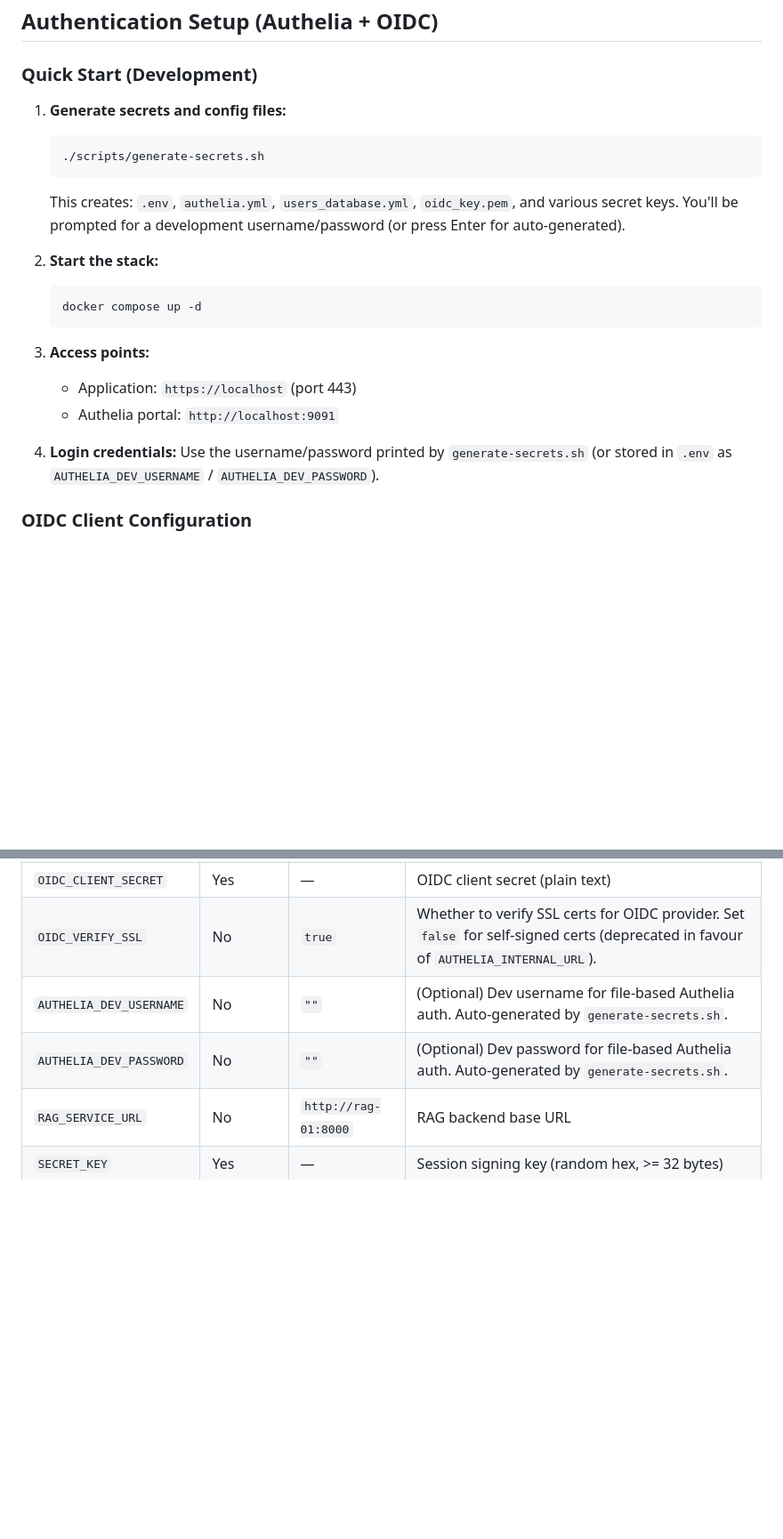
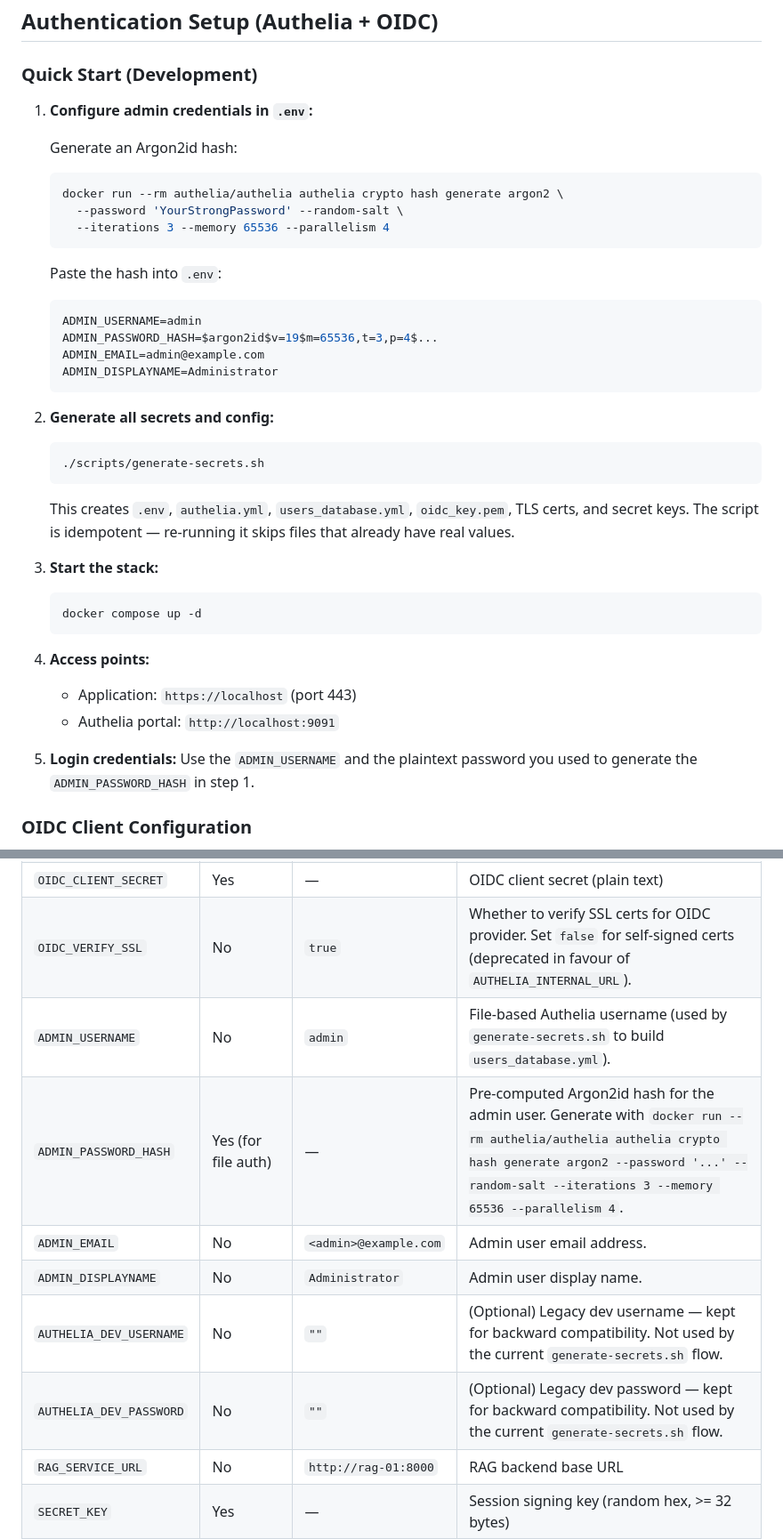
Before and after one commit to ddelorez/docsearch-frontend, a Markdown page: README.md, 2 parts joined by grey strips. Shown at 89% size. Drawn GitHub-style; blank space fills up the shorter version.

````diff
--- a/README.md
+++ b/README.md
@@ -125,23 +129,40 @@ docker compose down -v
 
 ### Quick Start (Development)
 
-1. **Generate secrets and config files:**
+1. **Configure admin credentials in `.env`:**
+
+   Generate an Argon2id hash:
+   ```bash
+   docker run --rm authelia/authelia authelia crypto hash generate argon2 \
+     --password 'YourStrongPassword' --random-salt \
+     --iterations 3 --memory 65536 --parallelism 4
+   ```
+
+   Paste the hash into `.env`:
+   ```env
+   ADMIN_USERNAME=admin
+   ADMIN_PASSWORD_HASH=$argon2id$v=19$m=65536,t=3,p=4$...
+   ADMIN_EMAIL=admin@example.com
+   ADMIN_DISPLAYNAME=Administrator
+   ```
+
+2. **Generate all secrets and config:**
    ```bash
    ./scripts/generate-secrets.sh
    ```
-   This creates: `.env`, `authelia.yml`, `users_database.yml`, `oidc_key.pem`, and various secret keys.
-   You'll be prompted for a development username/password (or press Enter for auto-generated).
+   This creates `.env`, `authelia.yml`, `users_database.yml`, `oidc_key.pem`, TLS certs, and secret keys.
+   The script is idempotent — re-running it skips files that already have real values.
 
-2. **Start the stack:**
+3. **Start the stack:**
    ```bash
    docker compose up -d
    ```
 
-3. **Access points:**
+4. **Access points:**
    - Application: `https://localhost` (port 443)
    - Authelia portal: `http://localhost:9091`
 
-4. **Login credentials:** Use the username/password printed by `generate-secrets.sh` (or stored in `.env` as `AUTHELIA_DEV_USERNAME` / `AUTHELIA_DEV_PASSWORD`).
+5. **Login credentials:** Use the `ADMIN_USERNAME` and the plaintext password you used to generate the `ADMIN_PASSWORD_HASH` in step 1.
 
 ### OIDC Client Configuration
 
@@ -255,8 +276,12 @@ mypy app/ --ignore-missing-imports --warn-unused-ignores --python-version 3.12
 | `OIDC_CLIENT_ID` | Yes | — | OIDC client ID |
 | `OIDC_CLIENT_SECRET` | Yes | — | OIDC client secret (plain text) |
 | `OIDC_VERIFY_SSL` | No | `true` | Whether to verify SSL certs for OIDC provider. Set `false` for self-signed certs (deprecated in favour of `AUTHELIA_INTERNAL_URL`). |
-| `AUTHELIA_DEV_USERNAME` | No | `""` | (Optional) Dev username for file-based Authelia auth. Auto-generated by `generate-secrets.sh`. |
-| `AUTHELIA_DEV_PASSWORD` | No | `""` | (Optional) Dev password for file-based Authelia auth. Auto-generated by `generate-secrets.sh`. |
+| `ADMIN_USERNAME` | No | `admin` | File-based Authelia username (used by `generate-secrets.sh` to build `users_database.yml`). |
+| `ADMIN_PASSWORD_HASH` | Yes (for file auth) | — | Pre-computed Argon2id hash for the admin user. Generate with `docker run --rm authelia/authelia authelia crypto hash generate argon2 --password '...' --random-salt --iterations 3 --memory 65536 --parallelism 4`. |
+| `ADMIN_EMAIL` | No | `<admin>@example.com` | Admin user email address. |
+| `ADMIN_DISPLAYNAME` | No | `Administrator` | Admin user display name. |
+| `AUTHELIA_DEV_USERNAME` | No | `""` | (Optional) Legacy dev username — kept for backward compatibility. Not used by the current `generate-secrets.sh` flow. |
+| `AUTHELIA_DEV_PASSWORD` | No | `""` | (Optional) Legacy dev password — kept for backward compatibility. Not used by the current `generate-secrets.sh` flow. |
 | `RAG_SERVICE_URL` | No | `http://rag-01:8000` | RAG backend base URL |
 | `SECRET_KEY` | Yes | — | Session signing key (random hex, >= 32 bytes) |
 | `ALLOWED_AD_GROUPS` | No | `""` (all) | Comma-separated AD groups allowed access |
````
Also changed, not shown: other parts of README.md (+35 -31 lines), DEPLOYMENT.md (+62 -24 lines).
